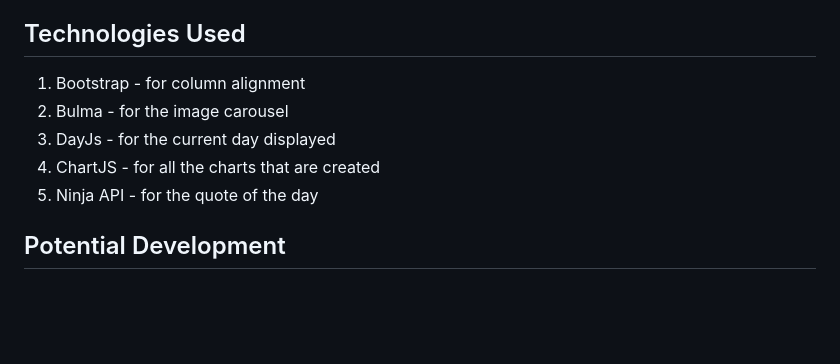
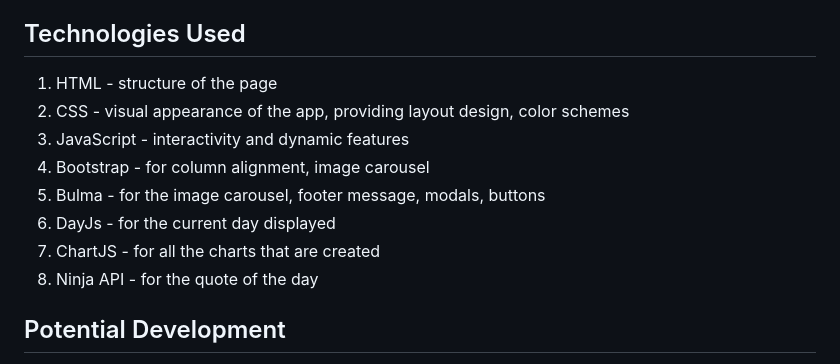
Before and after one commit to Nikshxn/Group_Project_1, a Markdown page: README.md, the part around the change printed below. Drawn GitHub-style; blank space fills up the shorter version.

```diff
--- a/README.md
+++ b/README.md
@@ -39,11 +39,14 @@ Health Tracking
 
 ## Technologies Used
 
-1. Bootstrap - for column alignment
-2. Bulma - for the image carousel
-3. DayJs - for the current day displayed
-4. ChartJS - for all the charts that are created
-5. Ninja API - for the quote of the day
+1. HTML - structure of the page
+2. CSS - visual appearance of the app, providing layout design, color schemes
+3. JavaScript - interactivity and dynamic features
+4. Bootstrap - for column alignment, image carousel
+5. Bulma - for the image carousel, footer message, modals, buttons
+6. DayJs - for the current day displayed
+7. ChartJS - for all the charts that are created
+8. Ninja API - for the quote of the day
 
 ## Potential Development
 
```
Also changed, not shown: other parts of README.md (+3 -1 lines), assets/images/screenshot1.png (added), assets/images/screenshot2.png (added), assets/images/screenshot3.png (added), 1 other file.
